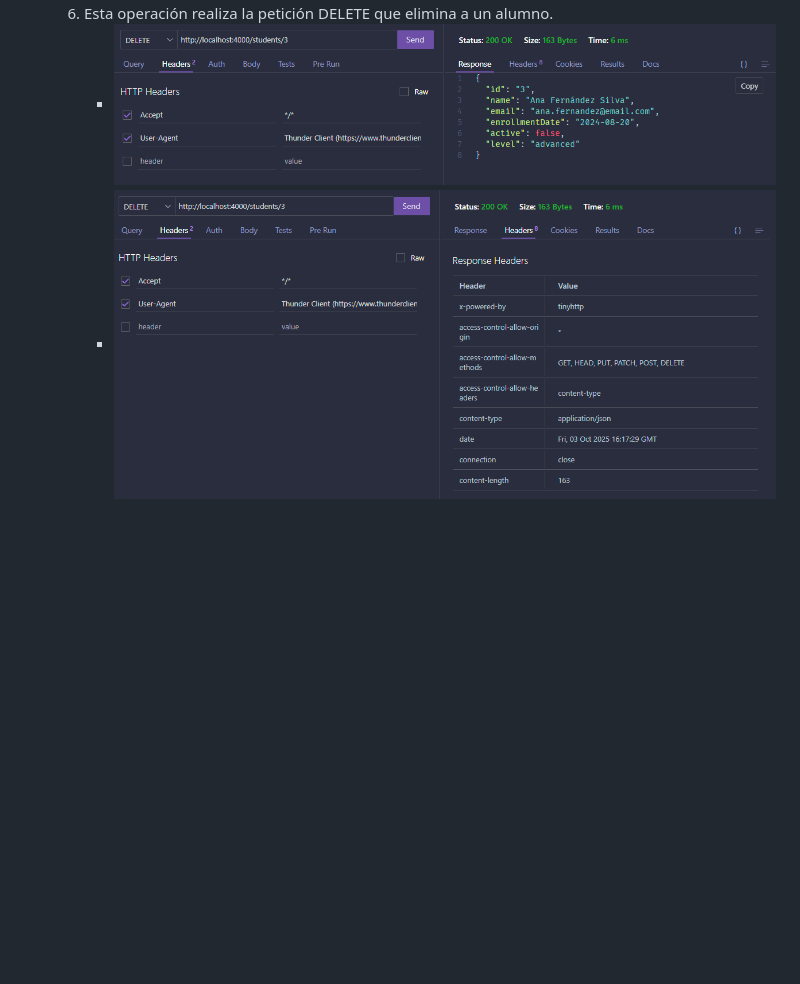
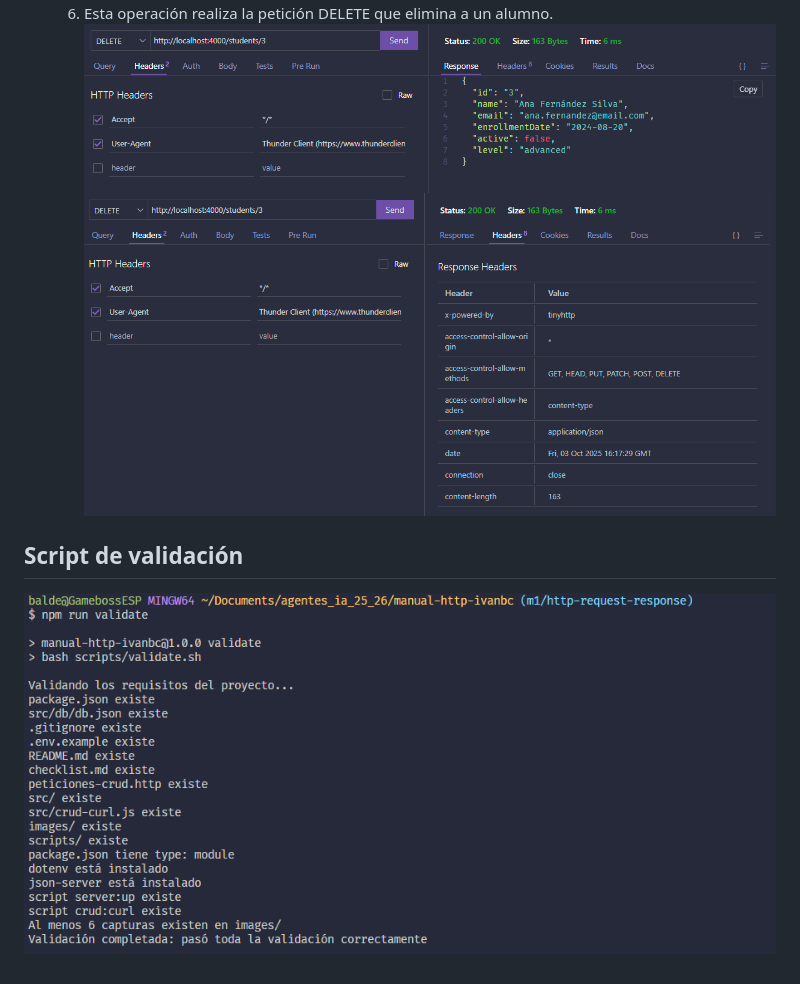
Before and after one commit to Ivanbalderascarmona/agentes_ia_25_26, a Markdown page: manual-http-ivanbc/README.md, the part around one of its changes. Rendered like a GitHub page; pictures changed too: manual-http-ivanbc/images/validateimage.png (added); blank space fills up the shorter version.

Commit message:
Finnish scripts/validate.sh, updated cheklist.md and README.md

```diff
--- a/manual-http-ivanbc/README.md
+++ b/manual-http-ivanbc/README.md
@@ -208,3 +208,6 @@
    6. Esta operación realiza la petición DELETE que elimina a un alumno.
-      - ![Captura de la petición DELETE donde se elimina un alumno con Thunder Client](./images/thunderimage11.png)
-      - ![Captura del resto de la petición DELETE](./images/thunderimage12.png)
+       ![Captura de la petición DELETE donde se elimina un alumno con Thunder Client](./images/thunderimage11.png)
+       ![Captura del resto de la petición DELETE](./images/thunderimage12.png)
+
+## Script de validación
+ ![Captura del script validate.sh](./images/validateimage.png)
```
Also changed, not shown: other parts of manual-http-ivanbc/README.md (+10 -10 lines), manual-http-ivanbc/checklist.md (+4 -3 lines), 2 other files.
